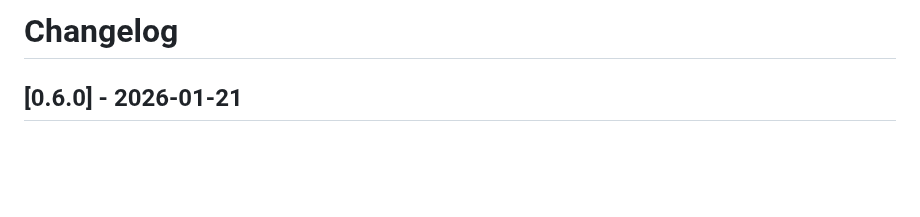
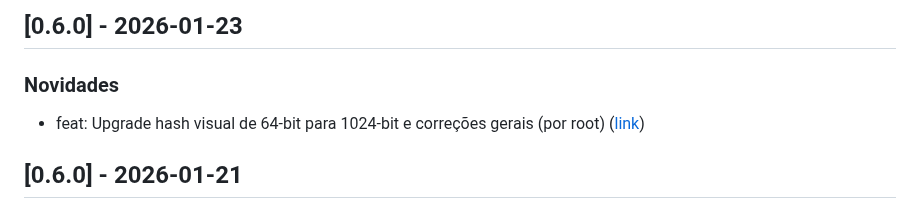
Before and after one commit to ZanardiZZ/sticker-bot, a Markdown page: CHANGELOG.md, the part around the change. GitHub-like rendering; blank space fills up the shorter version.

Commit message:
docs(changelog): atualizações de 2026-01-23

```diff
--- a/CHANGELOG.md
+++ b/CHANGELOG.md
@@ -1,4 +1,7 @@
-# Changelog
+## [0.6.0] - 2026-01-23
+
+### Novidades
+- feat: Upgrade hash visual de 64-bit para 1024-bit e correções gerais (por root) ([link](https://github.com/ZanardiZZ/sticker-bot/commit/6429ee53681a1ca15aefca3928c0403e51da2e71))
 
 ## [0.6.0] - 2026-01-21
 
```
